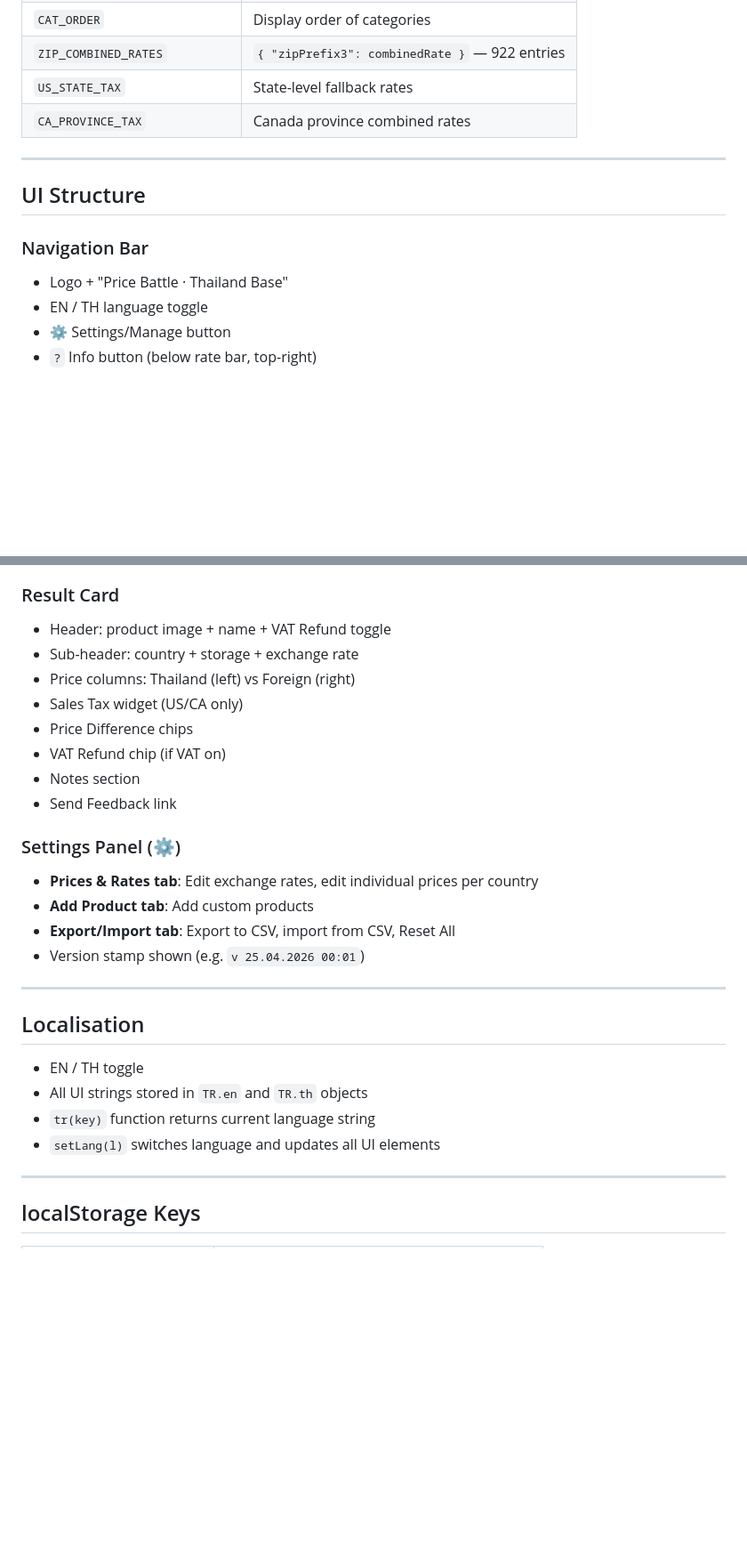
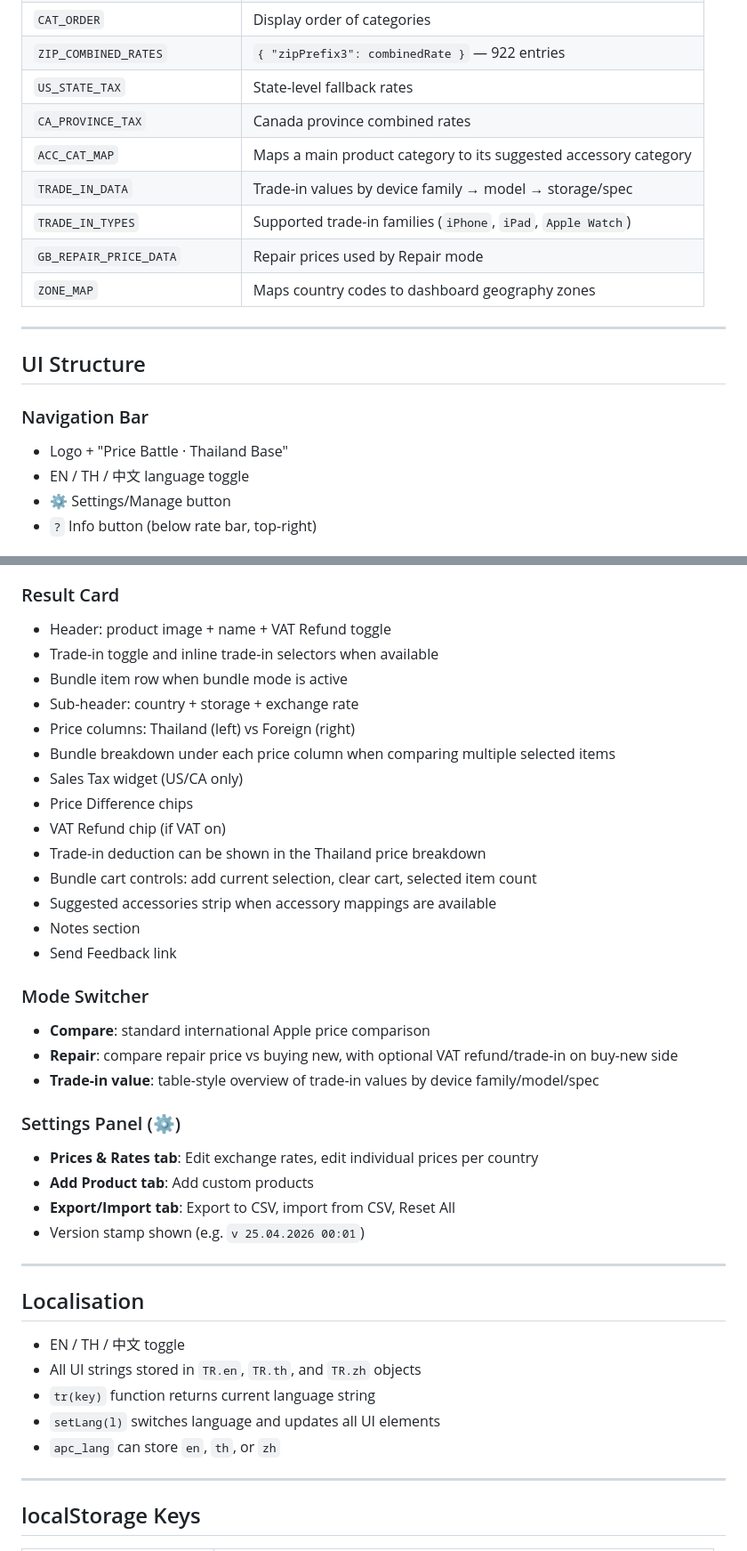
Before and after one commit to LengPro/price-battle, a Markdown page: price-battle.md, 2 parts joined by grey strips. Shown at 89% size. GitHub-like rendering; blank space fills up the shorter version.

```diff
--- a/price-battle.md
+++ b/price-battle.md
@@ -84,6 +122,11 @@ AU, AT, BE, BR, CA, CL, CN, CZ, DK, FI, FR, DE, HK, HU, IN, IE, IT, JP, LU, MY,
 | `ZIP_COMBINED_RATES` | `{ "zipPrefix3": combinedRate }` — 922 entries |
 | `US_STATE_TAX` | State-level fallback rates |
 | `CA_PROVINCE_TAX` | Canada province combined rates |
+| `ACC_CAT_MAP` | Maps a main product category to its suggested accessory category |
+| `TRADE_IN_DATA` | Trade-in values by device family → model → storage/spec |
+| `TRADE_IN_TYPES` | Supported trade-in families (`iPhone`, `iPad`, `Apple Watch`) |
+| `GB_REPAIR_PRICE_DATA` | Repair prices used by Repair mode |
+| `ZONE_MAP` | Maps country codes to dashboard geography zones |
 
 ---
 
@@ -91,7 +134,7 @@ AU, AT, BE, BR, CA, CL, CN, CZ, DK, FI, FR, DE, HK, HU, IN, IE, IT, JP, LU, MY,
 
 ### Navigation Bar
 - Logo + "Price Battle · Thailand Base"
-- EN / TH language toggle
+- EN / TH / 中文 language toggle
 - ⚙️ Settings/Manage button
 - `?` Info button (below rate bar, top-right)
 
@@ -111,13 +154,24 @@ AU, AT, BE, BR, CA, CL, CN, CZ, DK, FI, FR, DE, HK, HU, IN, IE, IT, JP, LU, MY,
 
 ### Result Card
 - Header: product image + name + VAT Refund toggle
+- Trade-in toggle and inline trade-in selectors when available
+- Bundle item row when bundle mode is active
 - Sub-header: country + storage + exchange rate
 - Price columns: Thailand (left) vs Foreign (right)
+- Bundle breakdown under each price column when comparing multiple selected items
 - Sales Tax widget (US/CA only)
 - Price Difference chips
 - VAT Refund chip (if VAT on)
+- Trade-in deduction can be shown in the Thailand price breakdown
+- Bundle cart controls: add current selection, clear cart, selected item count
+- Suggested accessories strip when accessory mappings are available
 - Notes section
 - Send Feedback link
+
+### Mode Switcher
+- **Compare**: standard international Apple price comparison
+- **Repair**: compare repair price vs buying new, with optional VAT refund/trade-in on buy-new side
+- **Trade-in value**: table-style overview of trade-in values by device family/model/spec
 
 ### Settings Panel (⚙️)
 - **Prices & Rates tab**: Edit exchange rates, edit individual prices per country
@@ -128,10 +182,11 @@ AU, AT, BE, BR, CA, CL, CN, CZ, DK, FI, FR, DE, HK, HU, IN, IE, IT, JP, LU, MY,
 ---
 
 ## Localisation
-- EN / TH toggle
-- All UI strings stored in `TR.en` and `TR.th` objects
+- EN / TH / 中文 toggle
+- All UI strings stored in `TR.en`, `TR.th`, and `TR.zh` objects
 - `tr(key)` function returns current language string
 - `setLang(l)` switches language and updates all UI elements
+- `apc_lang` can store `en`, `th`, or `zh`
 
 ---
 
```
Also changed, not shown: other parts of price-battle.md (+51 -4 lines).
